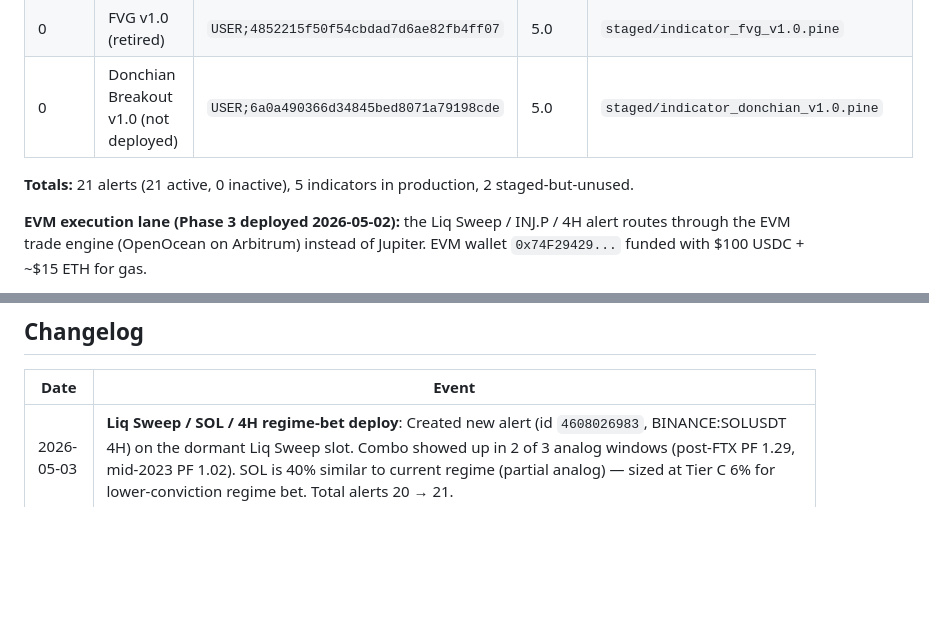
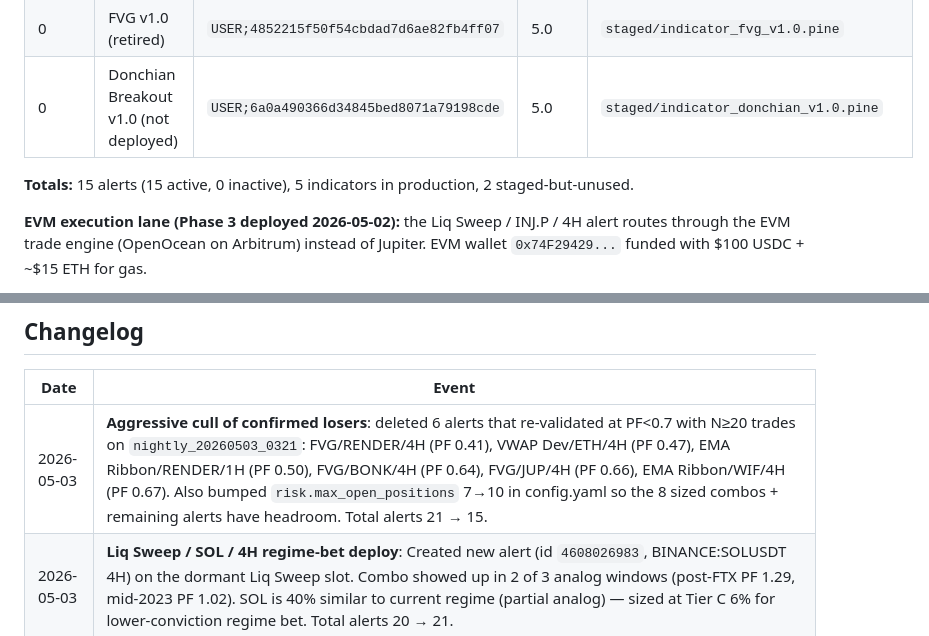
Before and after one commit to cryptord84/tradingview-bot, a Markdown page: Indicators/DEPLOYMENT.md, 2 parts joined by grey strips. Drawn GitHub-style; blank space fills up the shorter version.

Commit message:
Aggressive cull (-6) + raise position cap 7→10
Re-validated 13 retained marginal alerts against fresh nightly run
(nightly_20260503_0321). Six alerts now have PF<0.7 with N≥20 trades —
clear, sample-backed losers. Deleted via webpack 359399 deleteAlerts:

  alert_id   strategy/token/tf       PF    N
  4454018043 FVG / RENDER / 4H       0.41  74
  4524592433 VWAP Dev / ETH / 4H     0.47  53
  4576191015 EMA Ribbon / RENDER 1H  0.50  67
  4454018061 FVG / BONK / 4H         0.64  65
  4478601735 FVG / JUP / 4H          0.66  80
  4454015089 EMA Ribbon / WIF / 4H   0.67  44

Note: VWAP Dev / ETH / 4H (id 4524592433) was the original clone-base
for our FARTCOIN/MOODENG/JUP VWAP Dev alerts. Those clones are
independent now (own alert_ids), unaffected by this delete.

Borderline alerts retained (PF 0.71-1.24) — still slow bleed but could
swing back. Re-evaluate next nightly:
  VWAP Dev / BONK 4H (PF 0.95)
  Stoch RSI / PENGU 4H (PF 1.24)
  FVG / PENGU 4H (PF 1.07)
  VWAP Dev / PENGU 4H (PF 0.97)
  EMA Ribbon / BONK 4H (PF 0.71)
  Stoch RSI / SOL 4H (PF 0.85)
  Stoch RSI / RENDER 1H (PF 0.78)

Plus risk.max_open_positions and sol_risk.max_open_positions both
bumped 7 → 10 so the bot won't refuse trades from validated combos
when other slots are temporarily full. With 8 sized combos + 7
retained marginals, we now have ~3 slots of headroom under load.

Total alerts: 21 → 15.
Sized via tier override: 8 (6 WF passers + 2 regime bets).
Of the 15 alerts, 8 are sized (high conviction) and 7 are default-
sized retained marginals (will be culled in future passes if their
re-validated PF stays below 1.4).

```diff
--- a/Indicators/DEPLOYMENT.md
+++ b/Indicators/DEPLOYMENT.md
@@ -28,7 +28,7 @@ Update the **Changelog** at the bottom for any deployment event (script save, al
 | 0 | FVG v1.0 (retired) | `USER;4852215f50f54cbdad7d6ae82fb4ff07` | 5.0 | `staged/indicator_fvg_v1.0.pine` |
 | 0 | Donchian Breakout v1.0 (not deployed) | `USER;6a0a490366d34845bed8071a79198cde` | 5.0 | `staged/indicator_donchian_v1.0.pine` |
 
-**Totals:** 21 alerts (21 active, 0 inactive), 5 indicators in production, 2 staged-but-unused.
+**Totals:** 15 alerts (15 active, 0 inactive), 5 indicators in production, 2 staged-but-unused.
 
 **EVM execution lane (Phase 3 deployed 2026-05-02):** the Liq Sweep / INJ.P / 4H alert routes through the EVM trade engine (OpenOcean on Arbitrum) instead of Jupiter. EVM wallet `0x74F29429...` funded with $100 USDC + ~$15 ETH for gas.
 
@@ -159,6 +159,7 @@ Update the **Changelog** at the bottom for any deployment event (script save, al
 
 | Date | Event |
 |---|---|
+| 2026-05-03 | **Aggressive cull of confirmed losers**: deleted 6 alerts that re-validated at PF<0.7 with N≥20 trades on `nightly_20260503_0321`: FVG/RENDER/4H (PF 0.41), VWAP Dev/ETH/4H (PF 0.47), EMA Ribbon/RENDER/1H (PF 0.50), FVG/BONK/4H (PF 0.64), FVG/JUP/4H (PF 0.66), EMA Ribbon/WIF/4H (PF 0.67). Also bumped `risk.max_open_positions` 7→10 in config.yaml so the 8 sized combos + remaining alerts have headroom. Total alerts 21 → 15. |
 | 2026-05-03 | **Liq Sweep / SOL / 4H regime-bet deploy**: Created new alert (id `4608026983`, BINANCE:SOLUSDT 4H) on the dormant Liq Sweep slot. Combo showed up in 2 of 3 analog windows (post-FTX PF 1.29, mid-2023 PF 1.02). SOL is 40% similar to current regime (partial analog) — sized at Tier C 6% for lower-conviction regime bet. Total alerts 20 → 21. |
 | 2026-05-03 | **Regime-bet sizing for Stoch RSI / ETH / 4H**: regime_check.py ran 2026-05-03 02:44 UTC, ETH scored **80% similarity to the post-FTX (Nov 2022 - Mar 2023) analog window** where Stoch RSI / ETH / 4H ran PF 2.03 (vs 0.61 baseline). Existing alert (id `4454015121`, BINANCE:ETHUSDT 4H) is active and just fired 00:08 UTC. Added manual entry to `config_sizing_overrides.yaml` at Tier B (9% sizing, source=regime_analog) so the bot sizes it like a validated mid-PF combo. Persists across nightly runs (merge logic keeps higher-PF entry). Re-eval if regime drifts. |
 | 2026-05-02 | **EVM Phase 3 + INJ alert deploy**: trade_engine.py wired to route EVM symbols (INJ + 6 near-misses pre-mapped) through new EVMSwapExecutor → OpenOcean → Arbitrum. Encrypted EVM wallet at `0x74F29429...` funded with $100 USDC + ~$15 ETH. Created `Liq Sweep / INJ.P / 4H` alert (id `4606986738`) on `BINANCE:INJUSDT.P` symbol — first EVM-routed alert. Total alerts 19 → 20. Earlier $2 USDC → 16.31 ARB canary swap on Arbitrum proved the integration end-to-end. |
```
